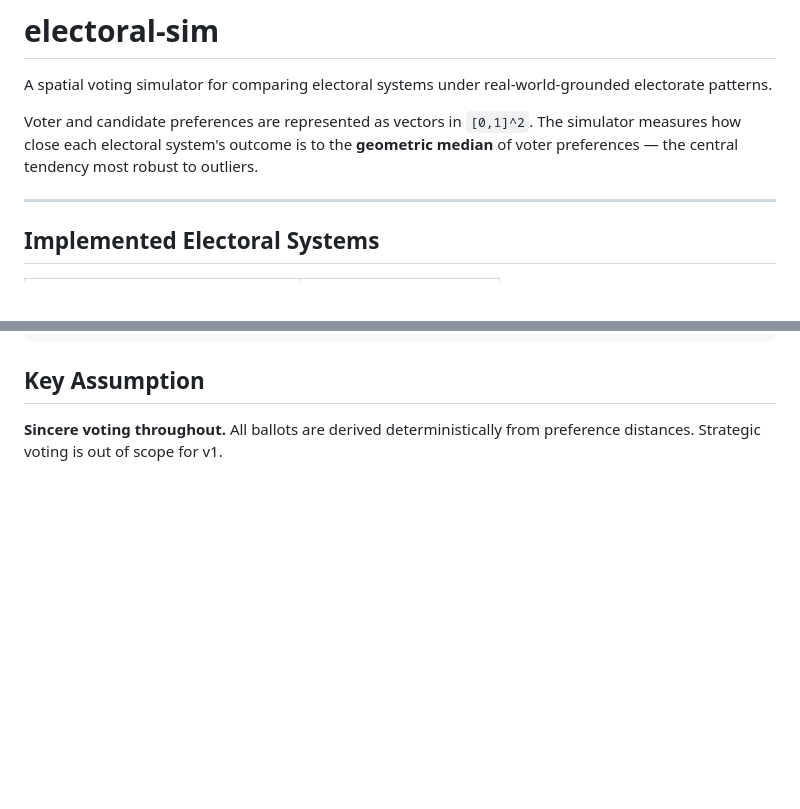
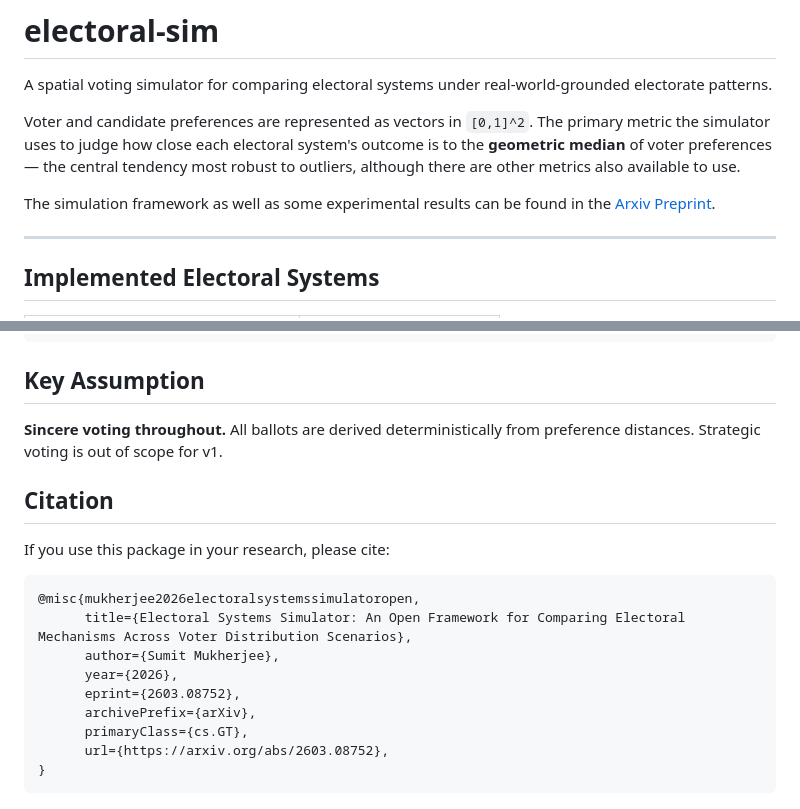
Before and after one commit to mukhes3/electoral_sim, a Markdown page: README.md, 2 parts joined by grey strips. Rendered like a GitHub page; blank space fills up the shorter version.

Commit message:
Adding citation to readme

````diff
--- a/README.md
+++ b/README.md
@@ -2,7 +2,9 @@
 
 A spatial voting simulator for comparing electoral systems under real-world-grounded electorate patterns.
 
-Voter and candidate preferences are represented as vectors in `[0,1]^2`. The simulator measures how close each electoral system's outcome is to the **geometric median** of voter preferences — the central tendency most robust to outliers.
+Voter and candidate preferences are represented as vectors in `[0,1]^2`. The primary metric the simulator uses to judge how close each electoral system's outcome is to the **geometric median** of voter preferences — the central tendency most robust to outliers, although there are other metrics also available to use.
+
+The simulation framework as well as some experimental results can be found in the [Arxiv Preprint]([URL](https://arxiv.org/abs/2603.08752)).
 
 
 ---
@@ -138,3 +140,18 @@ tests/              # 25 theory-validating unit tests
 ## Key Assumption
 
 **Sincere voting throughout.** All ballots are derived deterministically from preference distances. Strategic voting is out of scope for v1.
+
+## Citation
+
+If you use this package in your research, please cite:
+```bibtex
+@misc{mukherjee2026electoralsystemssimulatoropen,
+      title={Electoral Systems Simulator: An Open Framework for Comparing Electoral Mechanisms Across Voter Distribution Scenarios},
+      author={Sumit Mukherjee},
+      year={2026},
+      eprint={2603.08752},
+      archivePrefix={arXiv},
+      primaryClass={cs.GT},
+      url={https://arxiv.org/abs/2603.08752},
+}
+```
````
